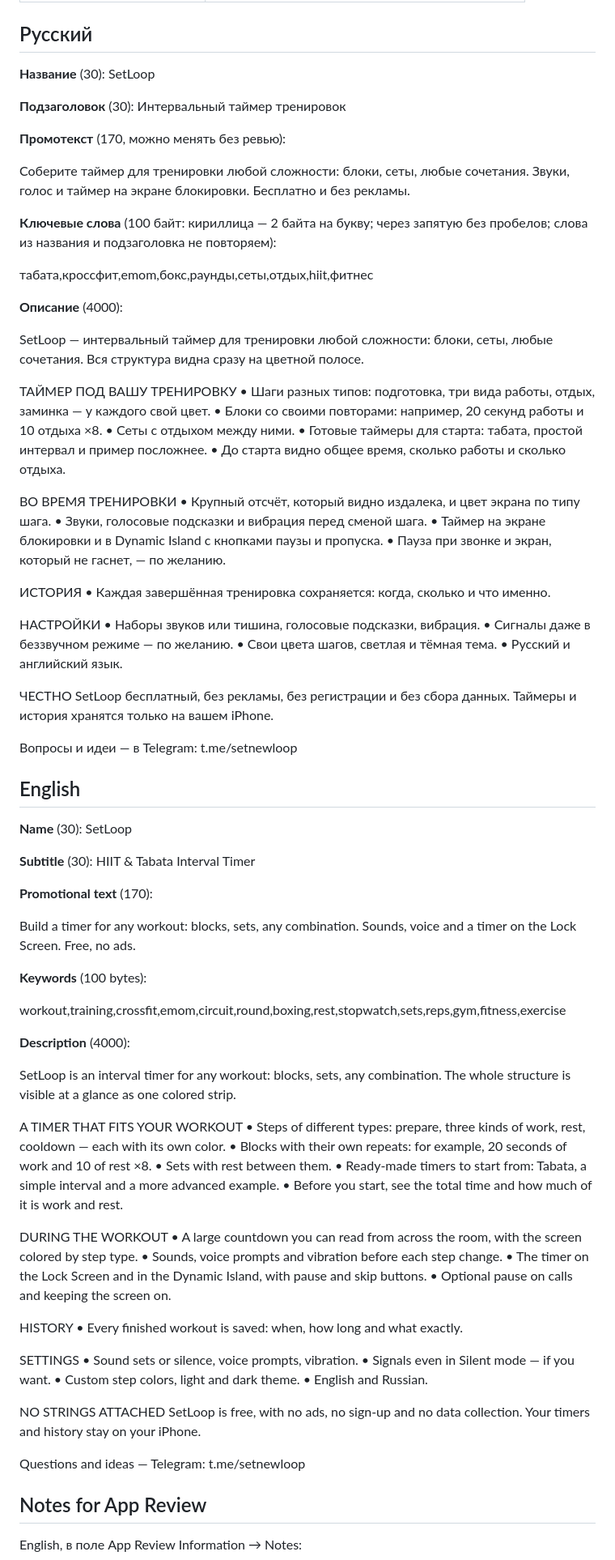
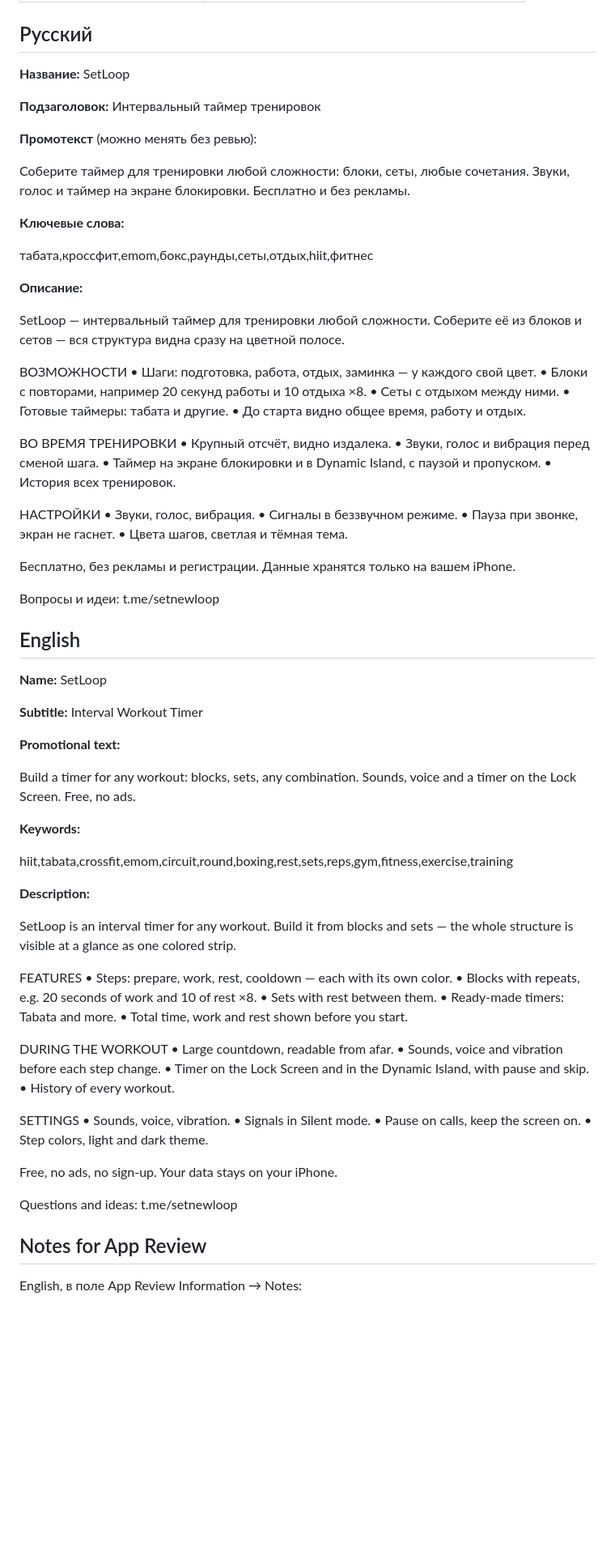
Before and after one commit to PersonaN1/SetLoop, a Markdown page: docs/APPSTORE.md, the part around one of its changes. Shown at 81% size. Drawn GitHub-style; blank space fills up the shorter version.

Commit message:
App Store: simpler texts, EN subtitle without HIIT/Tabata
Co-Authored-By: Claude Opus 5.5 <noreply@anthropic.com>

```diff
--- a/docs/APPSTORE.md
+++ b/docs/APPSTORE.md
@@ -18,93 +18,85 @@
 
 ## Русский
 
-**Название** (30): SetLoop
+**Название:** SetLoop
 
-**Подзаголовок** (30): Интервальный таймер тренировок
+**Подзаголовок:** Интервальный таймер тренировок
 
-**Промотекст** (170, можно менять без ревью):
+**Промотекст** (можно менять без ревью):
 
 Соберите таймер для тренировки любой сложности: блоки, сеты, любые сочетания. Звуки, голос и таймер на экране блокировки. Бесплатно и без рекламы.
 
-**Ключевые слова** (100 байт: кириллица — 2 байта на букву; через запятую без пробелов; слова из названия и подзаголовка не повторяем):
+**Ключевые слова:**
 
 табата,кроссфит,emom,бокс,раунды,сеты,отдых,hiit,фитнес
 
-**Описание** (4000):
+**Описание:**
 
-SetLoop — интервальный таймер для тренировки любой сложности: блоки, сеты, любые сочетания. Вся структура видна сразу на цветной полосе.
+SetLoop — интервальный таймер для тренировки любой сложности. Соберите её из блоков и сетов — вся структура видна сразу на цветной полосе.
 
-ТАЙМЕР ПОД ВАШУ ТРЕНИРОВКУ
-• Шаги разных типов: подготовка, три вида работы, отдых, заминка — у каждого свой цвет.
-• Блоки со своими повторами: например, 20 секунд работы и 10 отдыха ×8.
+ВОЗМОЖНОСТИ
+• Шаги: подготовка, работа, отдых, заминка — у каждого свой цвет.
+• Блоки с повторами, например 20 секунд работы и 10 отдыха ×8.
 • Сеты с отдыхом между ними.
-• Готовые таймеры для старта: табата, простой интервал и пример посложнее.
-• До старта видно общее время, сколько работы и сколько отдыха.
+• Готовые таймеры: табата и другие.
+• До старта видно общее время, работу и отдых.
 
 ВО ВРЕМЯ ТРЕНИРОВКИ
-• Крупный отсчёт, который видно издалека, и цвет экрана по типу шага.
-• Звуки, голосовые подсказки и вибрация перед сменой шага.
-• Таймер на экране блокировки и в Dynamic Island с кнопками паузы и пропуска.
-• Пауза при звонке и экран, который не гаснет, — по желанию.
-
-ИСТОРИЯ
-• Каждая завершённая тренировка сохраняется: когда, сколько и что именно.
+• Крупный отсчёт, видно издалека.
+• Звуки, голос и вибрация перед сменой шага.
+• Таймер на экране блокировки и в Dynamic Island, с паузой и пропуском.
+• История всех тренировок.
 
 НАСТРОЙКИ
-• Наборы звуков или тишина, голосовые подсказки, вибрация.
-• Сигналы даже в беззвучном режиме — по желанию.
-• Свои цвета шагов, светлая и тёмная тема.
-• Русский и английский язык.
+• Звуки, голос, вибрация.
+• Сигналы в беззвучном режиме.
+• Пауза при звонке, экран не гаснет.
+• Цвета шагов, светлая и тёмная тема.
 
-ЧЕСТНО
-SetLoop бесплатный, без рекламы, без регистрации и без сбора данных. Таймеры и история хранятся только на вашем iPhone.
+Бесплатно, без рекламы и регистрации. Данные хранятся только на вашем iPhone.
 
-Вопросы и идеи — в Telegram: t.me/setnewloop
+Вопросы и идеи: t.me/setnewloop
 
 ## English
 
-**Name** (30): SetLoop
+**Name:** SetLoop
 
-**Subtitle** (30): HIIT & Tabata Interval Timer
+**Subtitle:** Interval Workout Timer
 
-**Promotional text** (170):
+**Promotional text:**
 
 Build a timer for any workout: blocks, sets, any combination. Sounds, voice and a timer on the Lock Screen. Free, no ads.
 
-**Keywords** (100 bytes):
+**Keywords:**
 
-workout,training,crossfit,emom,circuit,round,boxing,rest,stopwatch,sets,reps,gym,fitness,exercise
+hiit,tabata,crossfit,emom,circuit,round,boxing,rest,sets,reps,gym,fitness,exercise,training
 
-**Description** (4000):
+**Description:**
 
-SetLoop is an interval timer for any workout: blocks, sets, any combination. The whole structure is visible at a glance as one colored strip.
+SetLoop is an interval timer for any workout. Build it from blocks and sets — the whole structure is visible at a glance as one colored strip.
 
-A TIMER THAT FITS YOUR WORKOUT
-• Steps of different types: prepare, three kinds of work, rest, cooldown — each with its own color.
-• Blocks with their own repeats: for example, 20 seconds of work and 10 of rest ×8.
+FEATURES
+• Steps: prepare, work, rest, cooldown — each with its own color.
+• Blocks with repeats, e.g. 20 seconds of work and 10 of rest ×8.
 • Sets with rest between them.
-• Ready-made timers to start from: Tabata, a simple interval and a more advanced example.
-• Before you start, see the total time and how much of it is work and rest.
+• Ready-made timers: Tabata and more.
+• Total time, work and rest shown before you start.
 
 DURING THE WORKOUT
-• A large countdown you can read from across the room, with the screen colored by step type.
-• Sounds, voice prompts and vibration before each step change.
-• The timer on the Lock Screen and in the Dynamic Island, with pause and skip buttons.
-• Optional pause on calls and keeping the screen on.
-
-HISTORY
-• Every finished workout is saved: when, how long and what exactly.
+• Large countdown, readable from afar.
+• Sounds, voice and vibration before each step change.
+• Timer on the Lock Screen and in the Dynamic Island, with pause and skip.
+• History of every workout.
 
 SETTINGS
-• Sound sets or silence, voice prompts, vibration.
-• Signals even in Silent mode — if you want.
-• Custom step colors, light and dark theme.
-• English and Russian.
+• Sounds, voice, vibration.
+• Signals in Silent mode.
+• Pause on calls, keep the screen on.
+• Step colors, light and dark theme.
 
-NO STRINGS ATTACHED
-SetLoop is free, with no ads, no sign-up and no data collection. Your timers and history stay on your iPhone.
+Free, no ads, no sign-up. Your data stays on your iPhone.
 
-Questions and ideas — Telegram: t.me/setnewloop
+Questions and ideas: t.me/setnewloop
 
 ## Notes for App Review
 
```
Also changed, not shown: other parts of docs/APPSTORE.md (+1 -1 lines).
